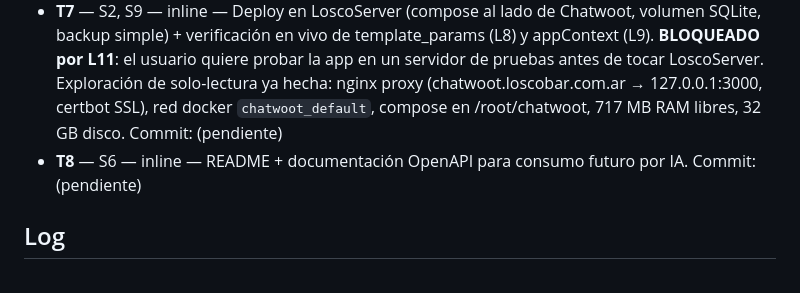
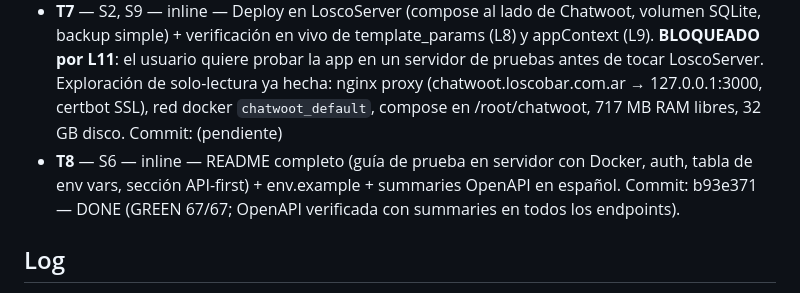
Before and after one commit to Renziiiii/LoscoReservas, a Markdown page: odd/tasks/losco-reservas.md, the part around the change. Drawn GitHub-style.

Commit message:
docs: registra hash de T8 y estado bloqueado de T7 (evidencia ODD)

```diff
--- a/odd/tasks/losco-reservas.md
+++ b/odd/tasks/losco-reservas.md
@@ -28,7 +28,7 @@ Asumpciones del arquitecto (marcadas como tales):
 - **T5** — S3, S8 — inline — Scheduler diario (jobs T-48h configurable y día D configurable) + mensajería multi-canal consciente de ventana 24hs (L7), cliente Chatwoot API con tests en mocks (token real: dependencia externa L6). Commit: cbecf50 — DONE (GREEN 54/54, fix nonlocal scheduler + smoke arranque/shutdown con scheduler activo).
 - **T6** — S4 — inline — Página iframe por teléfono: Dashboard App de Chatwoot (URL estática + evento appContext), endpoints /iframe/app, /iframe/reservas.json y /iframe/reservas con clave de embed fail-closed, guía docs/iframe-chatwoot.md. Commit: fde35eb — DONE (RED 5 → GREEN 13/13 iframe, suite 67/67; smoke en vivo con LOSCO_IFRAME_KEY).
 - **T7** — S2, S9 — inline — Deploy en LoscoServer (compose al lado de Chatwoot, volumen SQLite, backup simple) + verificación en vivo de template_params (L8) y appContext (L9). **BLOQUEADO por L11**: el usuario quiere probar la app en un servidor de pruebas antes de tocar LoscoServer. Exploración de solo-lectura ya hecha: nginx proxy (chatwoot.loscobar.com.ar → 127.0.0.1:3000, certbot SSL), red docker `chatwoot_default`, compose en /root/chatwoot, 717 MB RAM libres, 32 GB disco. Commit: (pendiente)
-- **T8** — S6 — inline — README + documentación OpenAPI para consumo futuro por IA. Commit: (pendiente)
+- **T8** — S6 — inline — README completo (guía de prueba en servidor con Docker, auth, tabla de env vars, sección API-first) + env.example + summaries OpenAPI en español. Commit: b93e371 — DONE (GREEN 67/67; OpenAPI verificada con summaries en todos los endpoints).
 
 ## Log
 
```
